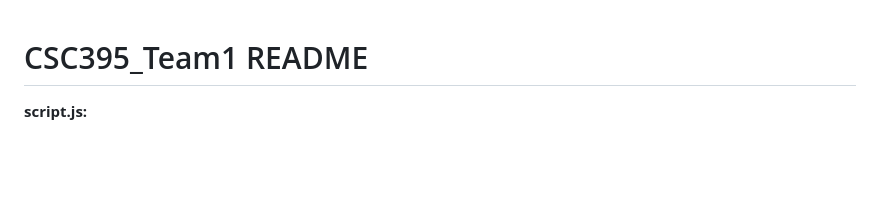
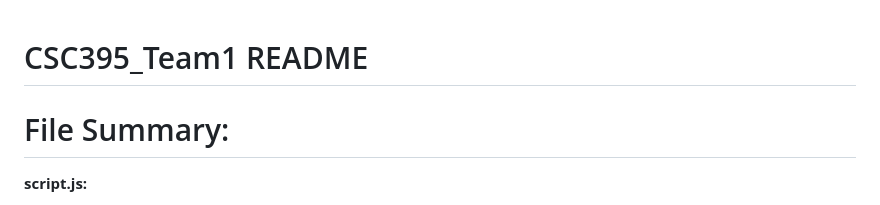
Before and after one commit to atteap/CSC395_Team1, a Markdown page: README.md, the part around the change. GitHub-like rendering; blank space fills up the shorter version.

```diff
--- a/README.md
+++ b/README.md
@@ -1,4 +1,6 @@
 # CSC395_Team1 README
+
+# File Summary:
 
 **script.js:**
 
```
